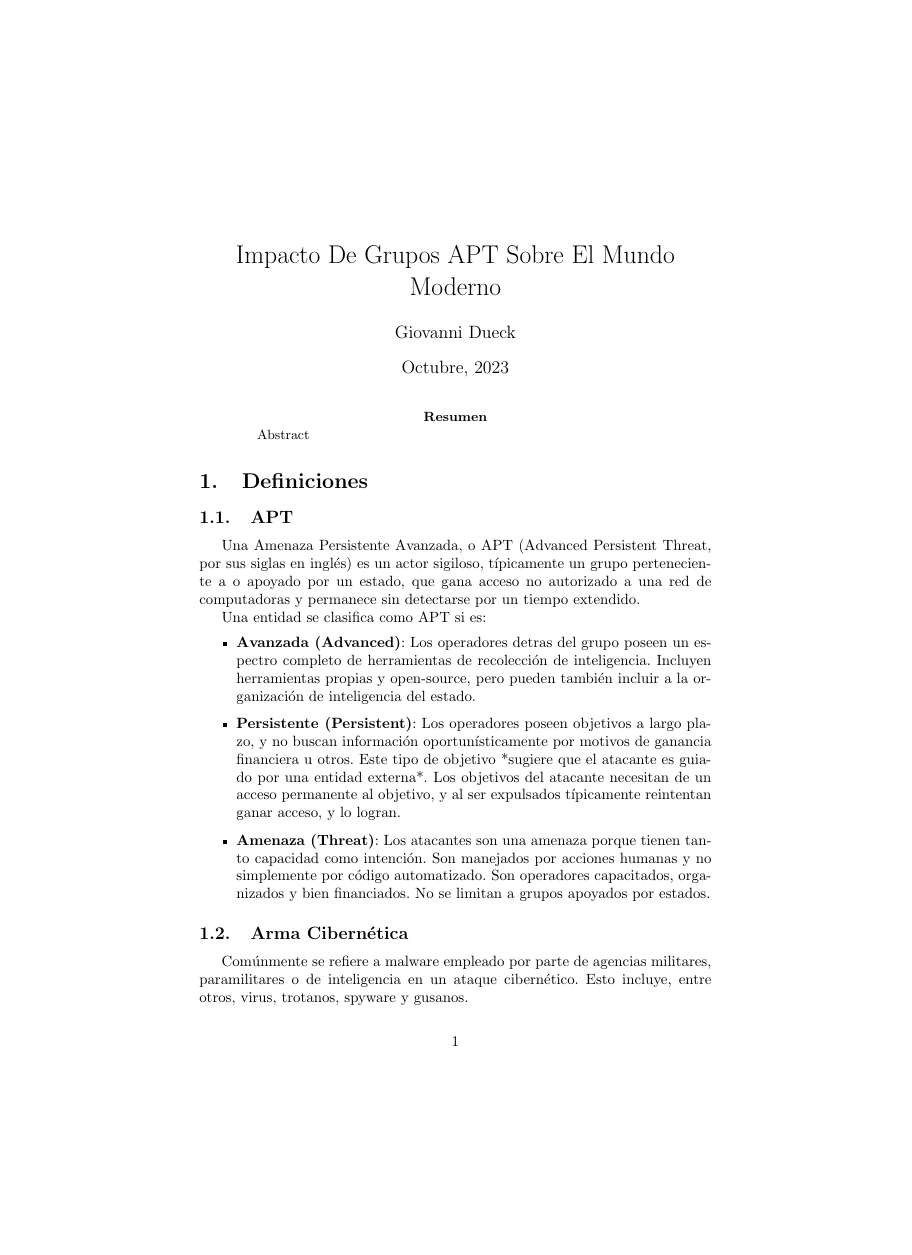
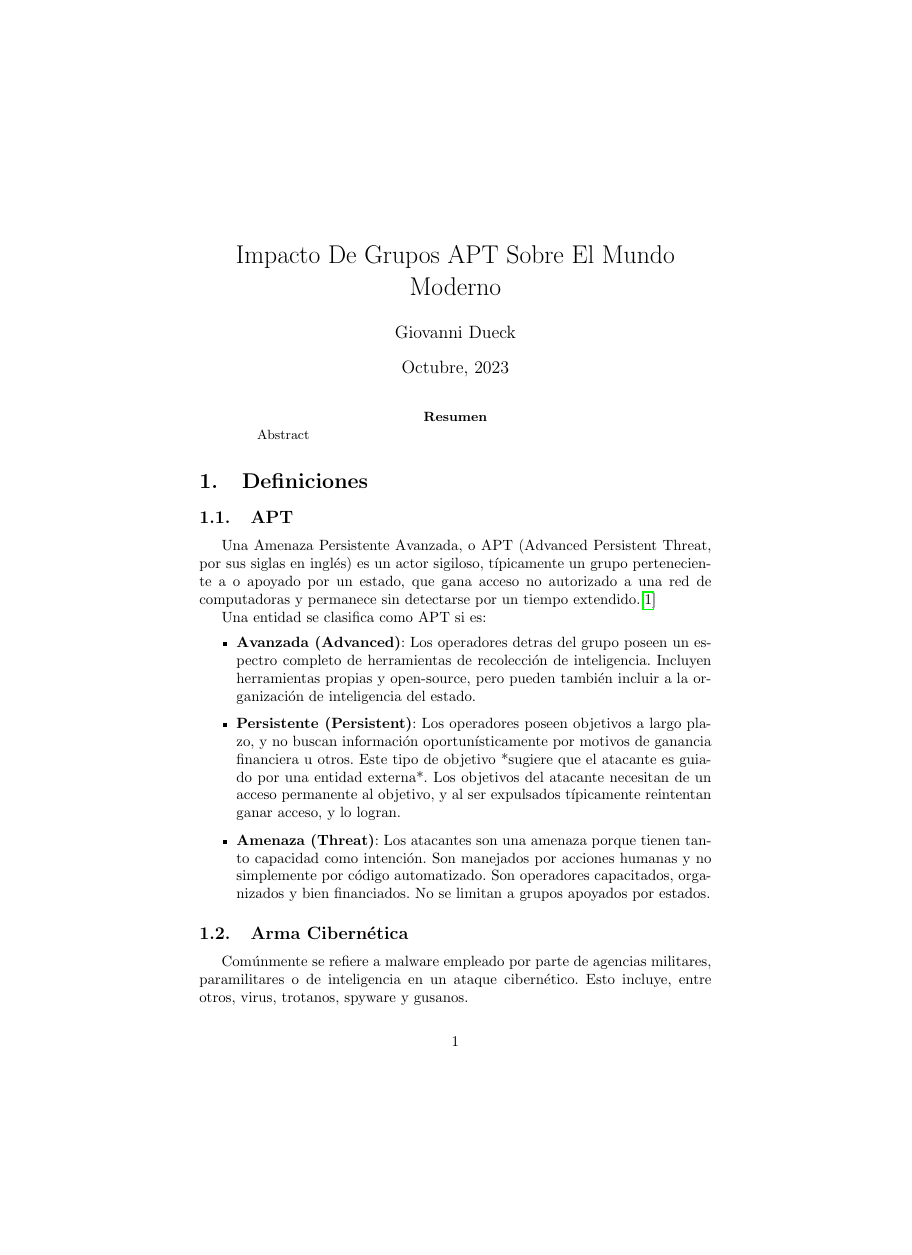
Before and after one commit to giodueck/investigacion-apt, a LaTeX paper (apt.tex): page 1 of 7 before the commit and page 1 of 8 after it, the shorter picture padded with empty space. The pictures show the PDF file apt.pdf that the author committed with the source.

Commit message:
Add first reference

```diff
--- a/apt.tex
+++ b/apt.tex
@@ -5,7 +5,9 @@
 \usepackage{csquotes}
 % \usepackage{graphicx}
 % \usepackage{ragged2e}
-% \usepackage[backend=bibtex,style=verbose-trad2]{biblatex}
+\usepackage[backend=biber,style=numeric]{biblatex}
+\addbibresource{apt-bibliography.bib}
+\usepackage{hyperref}
 
 \title{Impacto De Grupos APT Sobre El Mundo Moderno}
 \author{Giovanni Dueck}
@@ -22,10 +24,10 @@
 
 % Definiciones y glosario
 \section{Definiciones}
-% TODO add bibliography
+% TODO complete bibliography
 % TODO add citations
 \subsection{APT}
-Una Amenaza Persistente Avanzada, o APT (Advanced Persistent Threat, por sus siglas en inglés) es un actor sigiloso, típicamente un grupo perteneciente a o apoyado por un estado, que gana acceso no autorizado a una red de computadoras y permanece sin detectarse por un tiempo extendido.
+Una Amenaza Persistente Avanzada, o APT (Advanced Persistent Threat, por sus siglas en inglés) es un actor sigiloso, típicamente un grupo perteneciente a o apoyado por un estado, que gana acceso no autorizado a una red de computadoras y permanece sin detectarse por un tiempo extendido.\autocite{itgov-apt}
 
 Una entidad se clasifica como APT si es:
 \begin{itemize}
@@ -151,4 +153,7 @@ Ataques de esta magnitud muestran que los APTs bien financiados y capaces no son
 % Conclusion
 \section{Conclusión}
 
+\newpage
+\printbibliography
+
 \end{document}
```
Also changed, not shown: apt-bibliography.bib (added, +5 -0 lines), apt.pdf, 1 other file.
